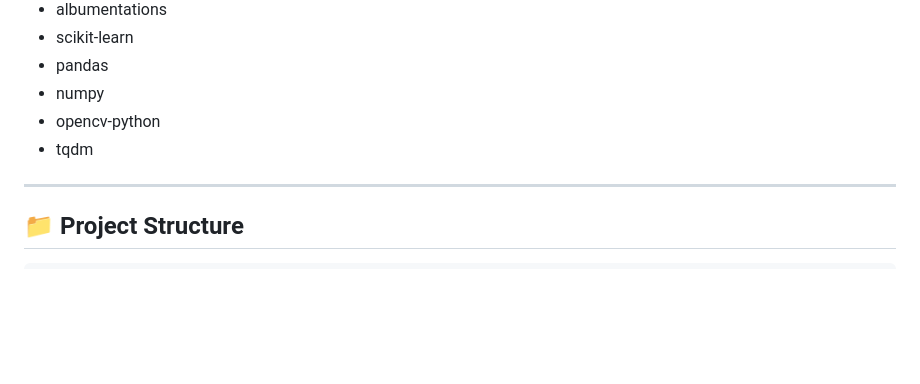
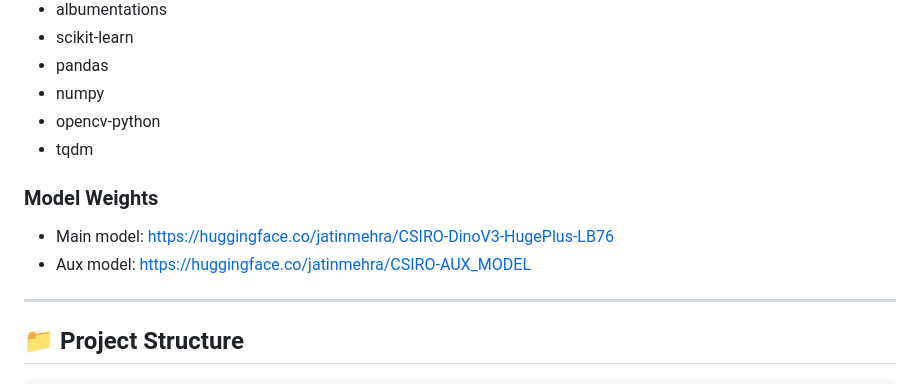
Before and after one commit to Jatin-Mehra119/Kaggle-CSIRO-4th-Position-Solution-, a Markdown page: README.md, the part around the change. Drawn GitHub-style; blank space fills up the shorter version.

Commit message:
Add model weights section with links to main and auxiliary models

```diff
--- a/README.md
+++ b/README.md
@@ -52,6 +52,11 @@ This repository contains our **Gold Medal winning solution** for the CSIRO Pastu
 - numpy
 - opencv-python
 - tqdm
+
+### Model Weights
+
+- Main model: https://huggingface.co/jatinmehra/CSIRO-DinoV3-HugePlus-LB76
+- Aux model: https://huggingface.co/jatinmehra/CSIRO-AUX_MODEL
 
 ---
 
```
